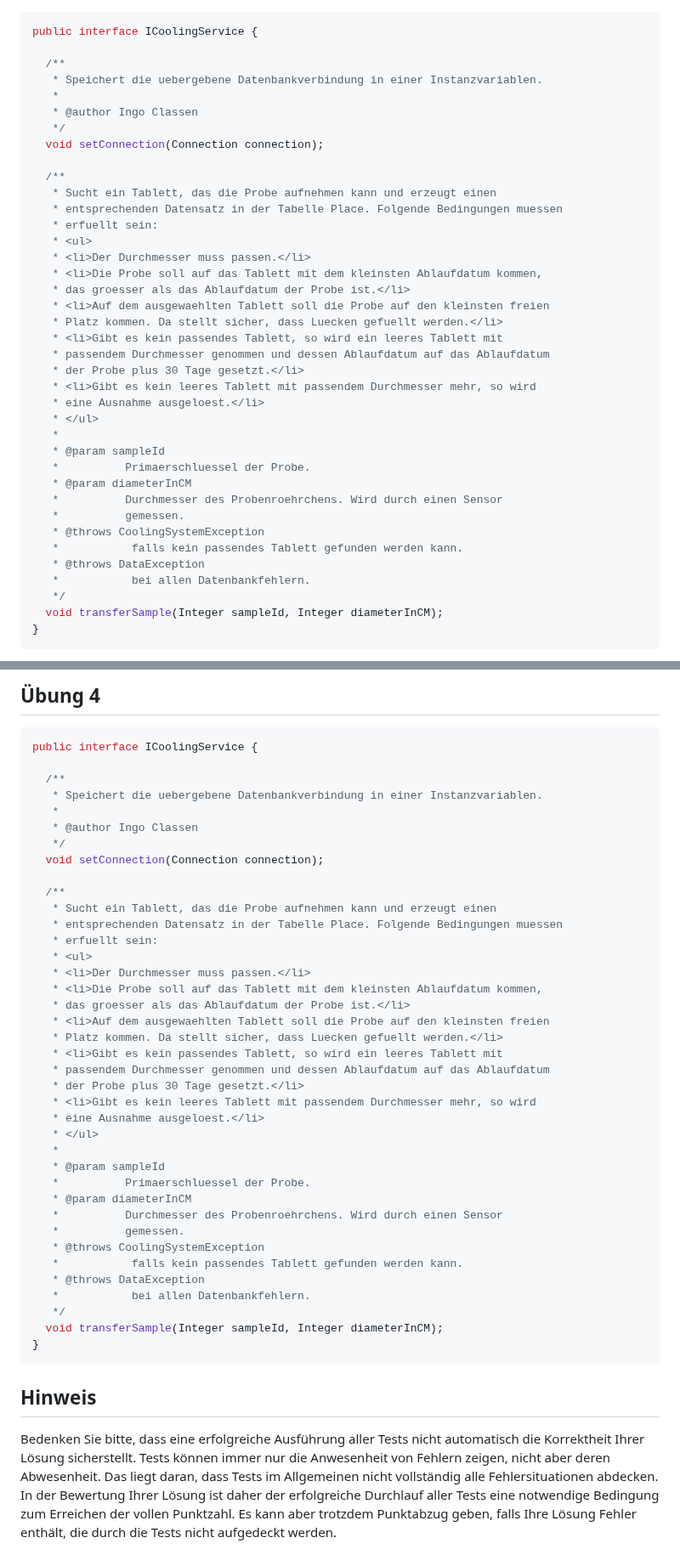
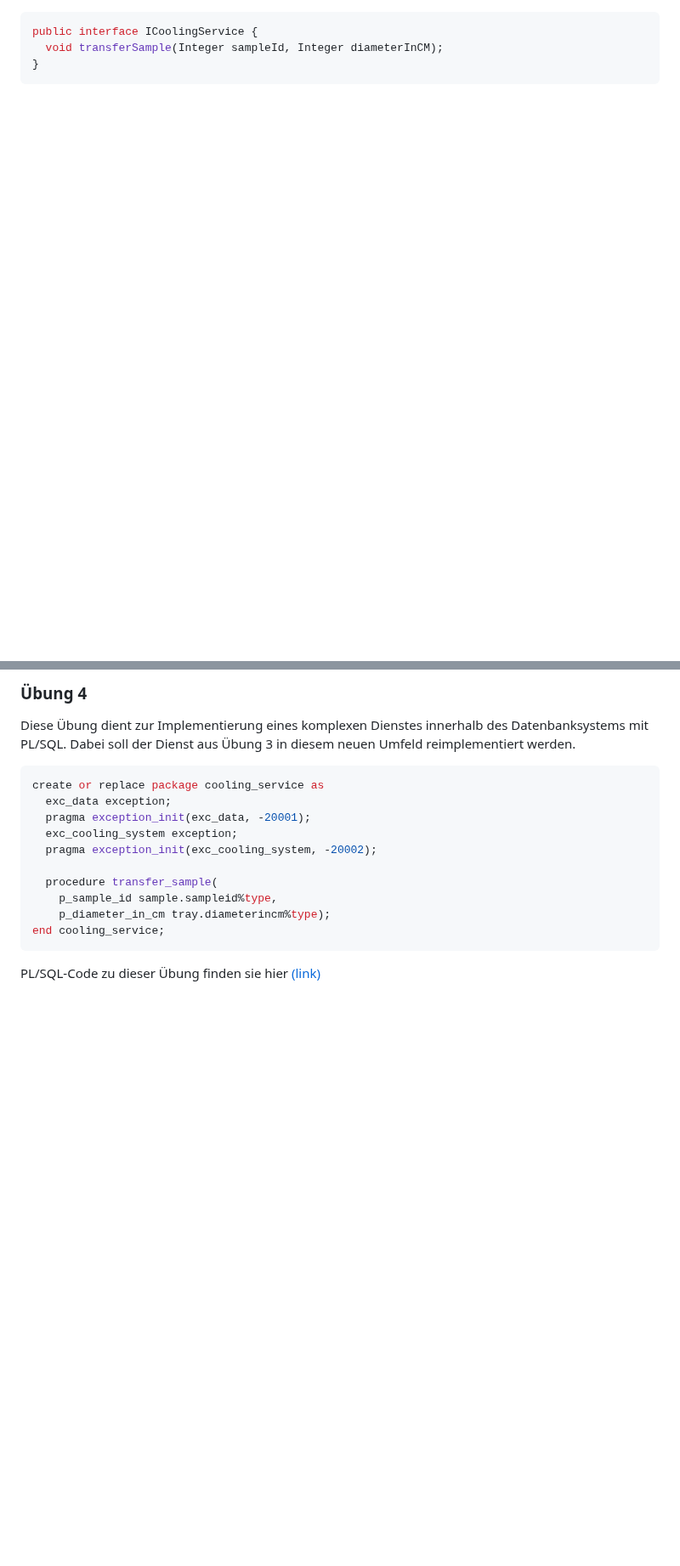
Before and after one commit to yassinhijazi/webtech, a Markdown page: README.md, 2 parts joined by grey strips. Shown at 85% size. Drawn GitHub-style; blank space fills up the shorter version.

````diff
--- a/README.md
+++ b/README.md
@@ -62,40 +46,5 @@ public interface ICoolingJdbc {
 ```java
 public interface ICoolingService {
-
-  /**
-   * Speichert die uebergebene Datenbankverbindung in einer Instanzvariablen.
-   *
-   * @author Ingo Classen
-   */
-  void setConnection(Connection connection);
-
-  /**
-   * Sucht ein Tablett, das die Probe aufnehmen kann und erzeugt einen
-   * entsprechenden Datensatz in der Tabelle Place. Folgende Bedingungen muessen
-   * erfuellt sein:
-   * <ul>
-   * <li>Der Durchmesser muss passen.</li>
-   * <li>Die Probe soll auf das Tablett mit dem kleinsten Ablaufdatum kommen,
-   * das groesser als das Ablaufdatum der Probe ist.</li>
-   * <li>Auf dem ausgewaehlten Tablett soll die Probe auf den kleinsten freien
-   * Platz kommen. Da stellt sicher, dass Luecken gefuellt werden.</li>
-   * <li>Gibt es kein passendes Tablett, so wird ein leeres Tablett mit
-   * passendem Durchmesser genommen und dessen Ablaufdatum auf das Ablaufdatum
-   * der Probe plus 30 Tage gesetzt.</li>
-   * <li>Gibt es kein leeres Tablett mit passendem Durchmesser mehr, so wird
-   * eine Ausnahme ausgeloest.</li>
-   * </ul>
-   *
-   * @param sampleId
-   *          Primaerschluessel der Probe.
-   * @param diameterInCM
-   *          Durchmesser des Probenroehrchens. Wird durch einen Sensor
-   *          gemessen.
-   * @throws CoolingSystemException
-   *           falls kein passendes Tablett gefunden werden kann.
-   * @throws DataException
-   *           bei allen Datenbankfehlern.
-   */
   void transferSample(Integer sampleId, Integer diameterInCM);
 }
 ```
@@ -102,46 +53,17 @@ public interface ICoolingService {
 
-## Übung 4
-```java
-public interface ICoolingService {
+### Übung 4
+Diese Übung dient zur Implementierung eines komplexen Dienstes innerhalb des Datenbanksystems mit PL/SQL. Dabei soll der Dienst aus Übung 3 in diesem neuen Umfeld reimplementiert werden.
+```sql
+create or replace package cooling_service as
+  exc_data exception;
+  pragma exception_init(exc_data, -20001);
+  exc_cooling_system exception;
+  pragma exception_init(exc_cooling_system, -20002);
 
-  /**
-   * Speichert die uebergebene Datenbankverbindung in einer Instanzvariablen.
-   *
-   * @author Ingo Classen
-   */
-  void setConnection(Connection connection);
-
-  /**
-   * Sucht ein Tablett, das die Probe aufnehmen kann und erzeugt einen
-   * entsprechenden Datensatz in der Tabelle Place. Folgende Bedingungen muessen
-   * erfuellt sein:
-   * <ul>
-   * <li>Der Durchmesser muss passen.</li>
-   * <li>Die Probe soll auf das Tablett mit dem kleinsten Ablaufdatum kommen,
-   * das groesser als das Ablaufdatum der Probe ist.</li>
-   * <li>Auf dem ausgewaehlten Tablett soll die Probe auf den kleinsten freien
-   * Platz kommen. Da stellt sicher, dass Luecken gefuellt werden.</li>
-   * <li>Gibt es kein passendes Tablett, so wird ein leeres Tablett mit
-   * passendem Durchmesser genommen und dessen Ablaufdatum auf das Ablaufdatum
-   * der Probe plus 30 Tage gesetzt.</li>
-   * <li>Gibt es kein leeres Tablett mit passendem Durchmesser mehr, so wird
-   * eine Ausnahme ausgeloest.</li>
-   * </ul>
-   *
-   * @param sampleId
-   *          Primaerschluessel der Probe.
-   * @param diameterInCM
-   *          Durchmesser des Probenroehrchens. Wird durch einen Sensor
-   *          gemessen.
-   * @throws CoolingSystemException
-   *           falls kein passendes Tablett gefunden werden kann.
-   * @throws DataException
-   *           bei allen Datenbankfehlern.
-   */
-  void transferSample(Integer sampleId, Integer diameterInCM);
-}
+  procedure transfer_sample(
+    p_sample_id sample.sampleid%type,
+    p_diameter_in_cm tray.diameterincm%type);
+end cooling_service;
 ```
-
-## Hinweis
-
-Bedenken Sie bitte, dass eine erfolgreiche Ausführung aller Tests nicht automatisch die Korrektheit Ihrer Lösung sicherstellt. Tests können immer nur die Anwesenheit von Fehlern zeigen, nicht aber deren Abwesenheit. Das liegt daran, dass Tests im Allgemeinen nicht vollständig alle Fehlersituationen abdecken. In der Bewertung Ihrer Lösung ist daher der erfolgreiche Durchlauf aller Tests eine notwendige Bedingung zum Erreichen der vollen Punktzahl. Es kann aber trotzdem Punktabzug geben, falls Ihre Lösung Fehler enthält, die durch die Tests nicht aufgedeckt werden.
+PL/SQL-Code zu dieser Übung finden sie hier
+[(link)](https://github.com/ic-htw/dbtech-pks/tree/main/db/aufgaben/ue04)
````
Also changed, not shown: other parts of README.md (+36 -50 lines).
